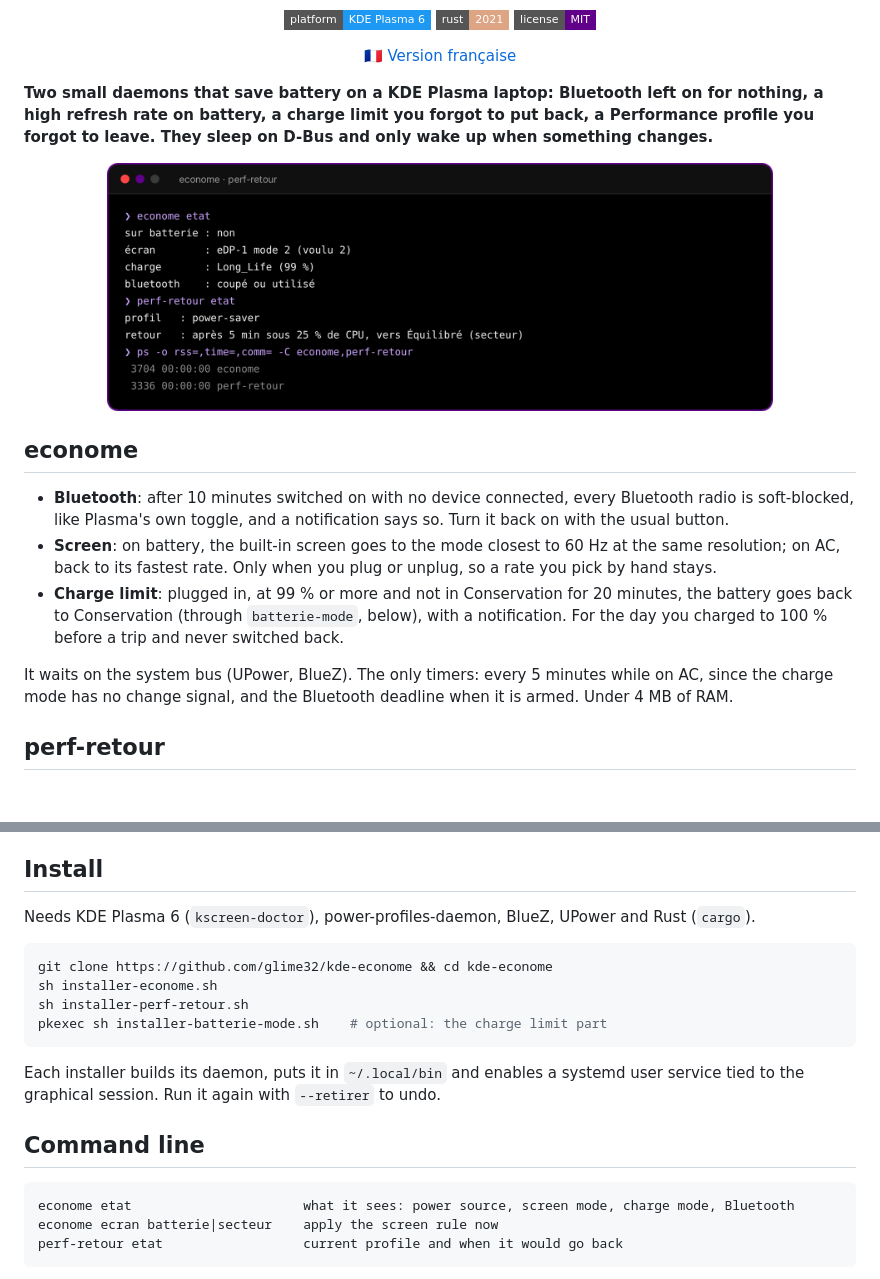
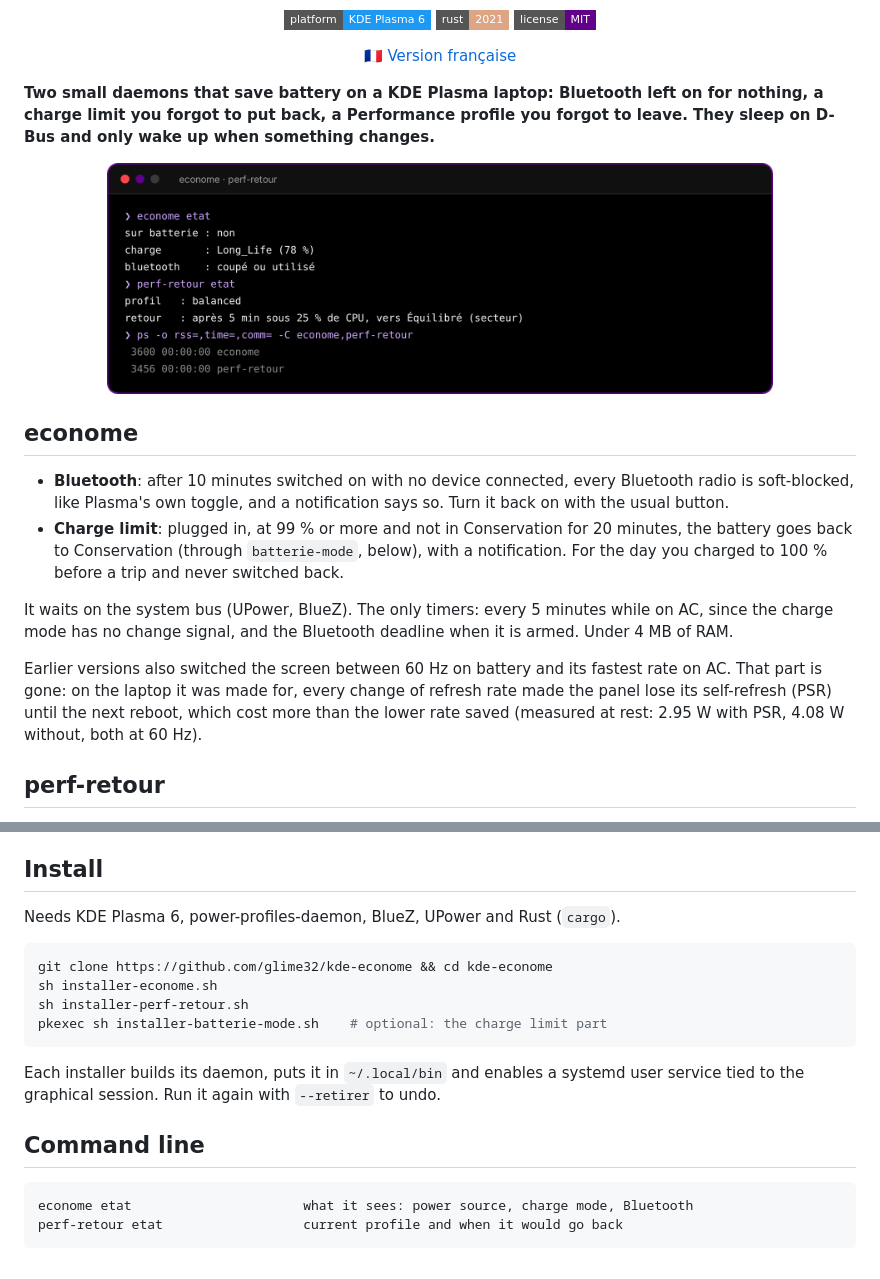
Before and after one commit to glime32/kde-econome, a Markdown page: README.md, 2 parts joined by grey strips. Drawn GitHub-style; pictures changed too: docs/etat.png; badges without logos; blank space fills up the shorter version.

````diff
--- a/README.md
+++ b/README.md
@@ -4,17 +4,18 @@
 
 <p align="center"><a href="README.fr.md">🇫🇷 Version française</a></p>
 
-**Two small daemons that save battery on a KDE Plasma laptop: Bluetooth left on for nothing, a high refresh rate on battery, a charge limit you forgot to put back, a Performance profile you forgot to leave. They sleep on D-Bus and only wake up when something changes.**
+**Two small daemons that save battery on a KDE Plasma laptop: Bluetooth left on for nothing, a charge limit you forgot to put back, a Performance profile you forgot to leave. They sleep on D-Bus and only wake up when something changes.**
 
 <p align="center"><img src="docs/etat.png" width="80%" alt="econome etat and perf-retour etat"></p>
 
 ## econome
 
 - **Bluetooth**: after 10 minutes switched on with no device connected, every Bluetooth radio is soft-blocked, like Plasma's own toggle, and a notification says so. Turn it back on with the usual button.
-- **Screen**: on battery, the built-in screen goes to the mode closest to 60 Hz at the same resolution; on AC, back to its fastest rate. Only when you plug or unplug, so a rate you pick by hand stays.
 - **Charge limit**: plugged in, at 99 % or more and not in Conservation for 20 minutes, the battery goes back to Conservation (through `batterie-mode`, below), with a notification. For the day you charged to 100 % before a trip and never switched back.
 
 It waits on the system bus (UPower, BlueZ). The only timers: every 5 minutes while on AC, since the charge mode has no change signal, and the Bluetooth deadline when it is armed. Under 4 MB of RAM.
+
+Earlier versions also switched the screen between 60 Hz on battery and its fastest rate on AC. That part is gone: on the laptop it was made for, every change of refresh rate made the panel lose its self-refresh (PSR) until the next reboot, which cost more than the lower rate saved (measured at rest: 2.95 W with PSR, 4.08 W without, both at 60 Hz).
 
 ## perf-retour
 
@@ -30,7 +31,7 @@ Made on a Lenovo Yoga 7 2-in-1 (ideapad-laptop). A laptop whose battery has `cha
 
 ## Install
 
-Needs KDE Plasma 6 (`kscreen-doctor`), power-profiles-daemon, BlueZ, UPower and Rust (`cargo`).
+Needs KDE Plasma 6, power-profiles-daemon, BlueZ, UPower and Rust (`cargo`).
 
 ```bash
 git clone https://github.com/glime32/kde-econome && cd kde-econome
@@ -44,8 +45,7 @@ Each installer builds its daemon, puts it in `~/.local/bin` and enables a system
 ## Command line
 
 ```
-econome etat                      what it sees: power source, screen mode, charge mode, Bluetooth
-econome ecran batterie|secteur    apply the screen rule now
+econome etat                      what it sees: power source, charge mode, Bluetooth
 perf-retour etat                  current profile and when it would go back
 ```
 
````
Also changed, not shown: README.fr.md (+5 -5 lines), 3 other files.
